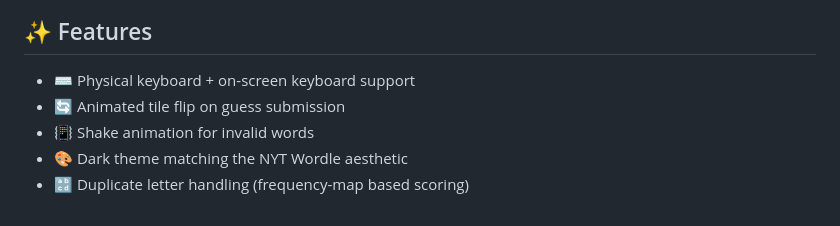
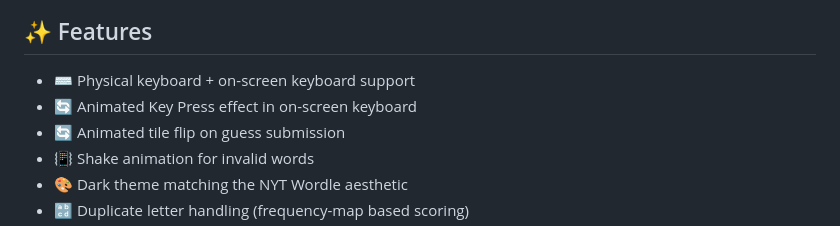
Before and after one commit to ashutosht0210/Wordle-Clone, a Markdown page: README.md, the part around the change. Rendered like a GitHub page.

```diff
--- a/README.md
+++ b/README.md
@@ -81,6 +81,7 @@ Handles all game logic:
 ## ✨ Features
 
 - ⌨️ Physical keyboard + on-screen keyboard support
+- 🔄 Animated Key Press effect in on-screen keyboard
 - 🔄 Animated tile flip on guess submission
 - 📳 Shake animation for invalid words
 - 🎨 Dark theme matching the NYT Wordle aesthetic
```
